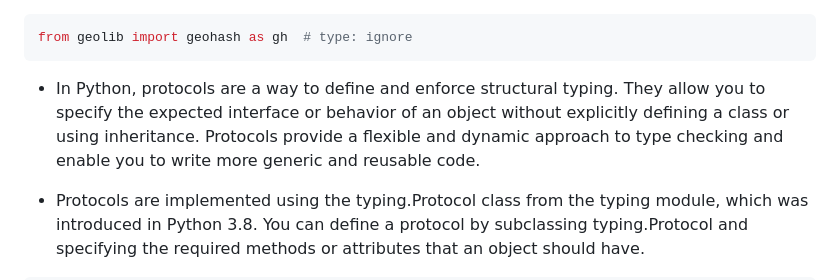
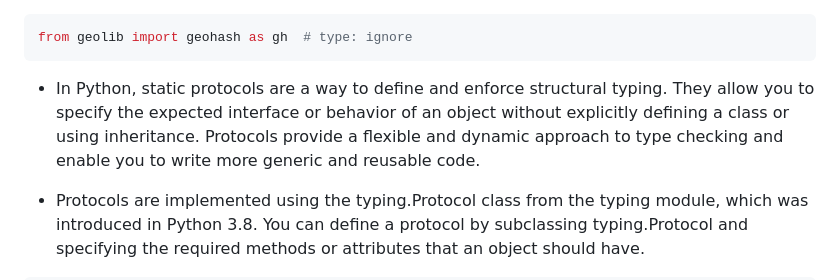
Before and after one commit to sunnyfloyd/master-notes, a Markdown page: python/python.md, the part around the change. Rendered like a GitHub page.

Commit message:
Clarify notes on static protocols

````diff
--- a/python/python.md
+++ b/python/python.md
@@ -1023,7 +1023,7 @@ Vector = List[float]
 from geolib import geohash as gh  # type: ignore
 ```
 
-- In Python, protocols are a way to define and enforce structural typing. They allow you to specify the expected interface or behavior of an object without explicitly defining a class or using inheritance. Protocols provide a flexible and dynamic approach to type checking and enable you to write more generic and reusable code.
+- In Python, static protocols are a way to define and enforce structural typing. They allow you to specify the expected interface or behavior of an object without explicitly defining a class or using inheritance. Protocols provide a flexible and dynamic approach to type checking and enable you to write more generic and reusable code.
 
 - Protocols are implemented using the typing.Protocol class from the typing module, which was introduced in Python 3.8. You can define a protocol by subclassing typing.Protocol and specifying the required methods or attributes that an object should have.
 
````
